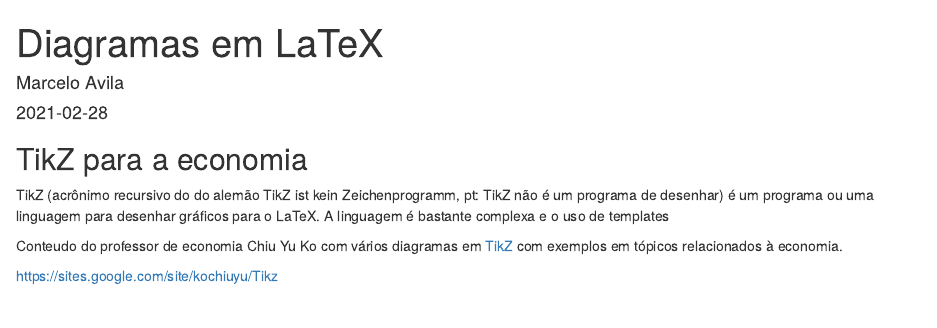
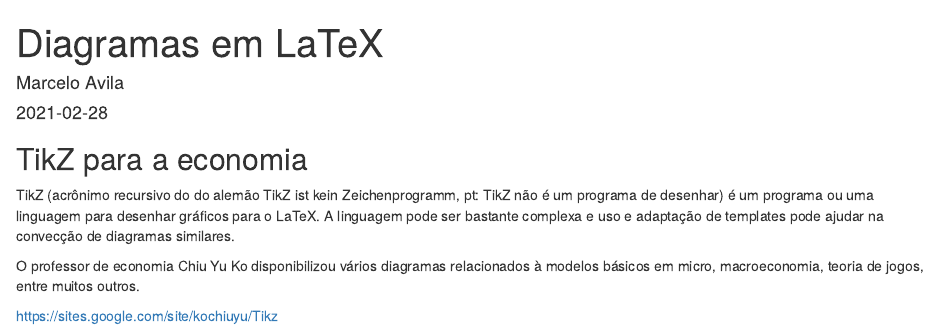
Before and after one commit to social-paths/social-paths.github.io, an R Markdown document (content/post/latex/2021-02-28-tex-diagrams/index.Rmarkdown): the page in a window 1100 px wide, from its top. Rendered offline with R 4.5, knitr and Pandoc, with nearby package versions.

Commit message:
upd tikz post

```diff
--- a/config.yaml
+++ b/config.yaml
@@ -52,7 +52,7 @@ params:
 
     socialIcons: # optional
         - name: "github"
-          url: "https://github.com/organizations/social-paths/"
+          url: "https://github.com/orgs/social-paths/"
 
     fuseOpts: # search options
         isCaseSensitive: false
--- a/content/post/latex/2021-02-28-tex-diagrams/index.Rmarkdown
+++ b/content/post/latex/2021-02-28-tex-diagrams/index.Rmarkdown
@@ -10,8 +10,8 @@ showToc: true
 
 ## TikZ para a economia
 
-TikZ (acrônimo recursivo do do alemão TikZ ist kein Zeichenprogramm, pt: TikZ não é um programa de desenhar) é um programa ou uma linguagem para desenhar gráficos para o LaTeX. A linguagem é bastante complexa e o uso de templates
+TikZ (acrônimo recursivo do do alemão TikZ ist kein Zeichenprogramm, pt: TikZ não é um programa de desenhar) é um programa ou uma linguagem para desenhar gráficos para o LaTeX. A linguagem pode ser bastante complexa e uso e adaptação de templates pode ajudar na convecção de diagramas similares.
 
-Conteudo do professor de economia Chiu Yu Ko com vários diagramas em [TikZ](https://www.overleaf.com/learn/latex/TikZ_package) com exemplos em tópicos relacionados à economia.
+O professor de economia Chiu Yu Ko disponibilizou vários diagramas relacionados à modelos básicos em micro, macroeconomia, teoria de jogos, entre muitos outros.
 
 https://sites.google.com/site/kochiuyu/Tikz
```
